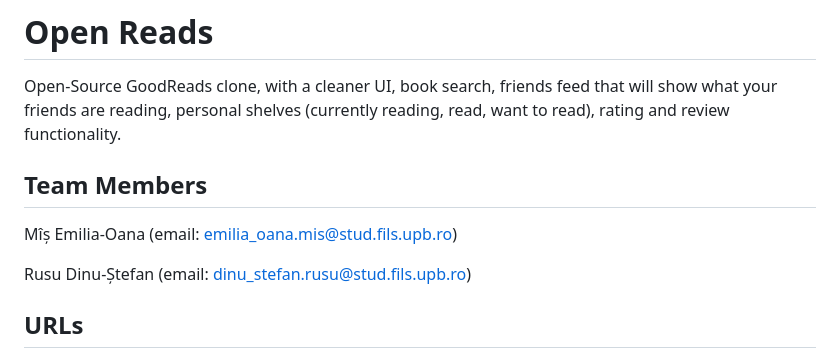
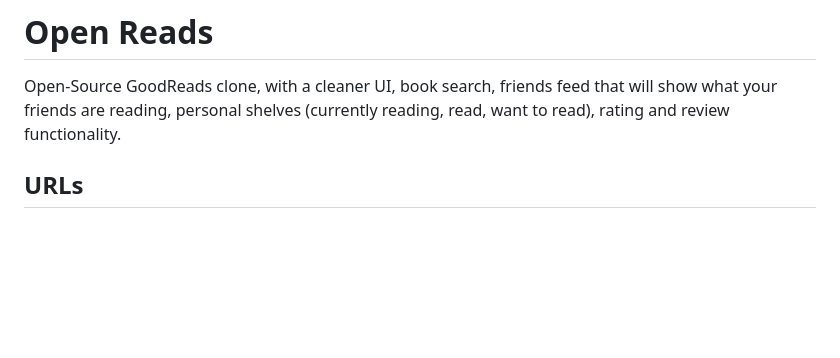
Before and after one commit to rusudinu/open-reads, a Markdown page: README.md, the part around the change. Rendered like a GitHub page; blank space fills up the shorter version.

Commit message:
removed emails from readme

```diff
--- a/README.md
+++ b/README.md
@@ -1,12 +1,6 @@
 # Open Reads
 
 Open-Source GoodReads clone, with a cleaner UI, book search, friends feed that will show what your friends are reading, personal shelves (currently reading, read, want to read), rating and review functionality.
-
-## Team Members
-
-Mîș Emilia-Oana (email: emilia_oana.mis@stud.fils.upb.ro)
-
-Rusu Dinu-Ștefan (email: dinu_stefan.rusu@stud.fils.upb.ro)
 
 ## URLs
 
```
